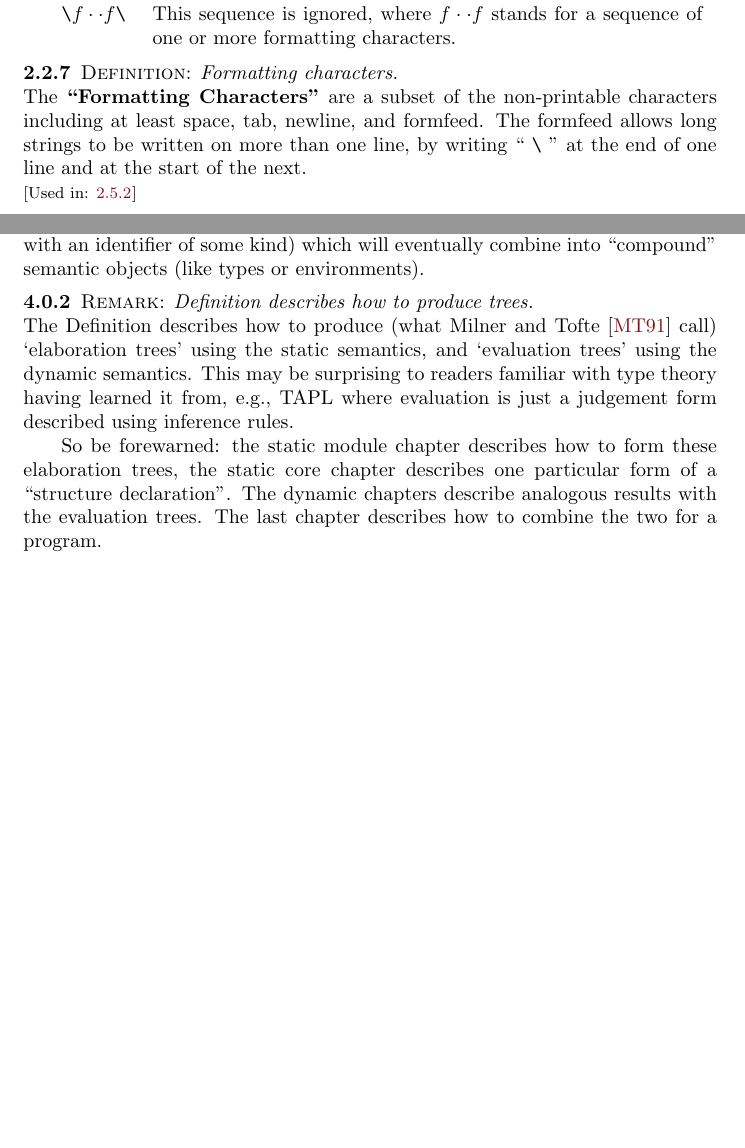
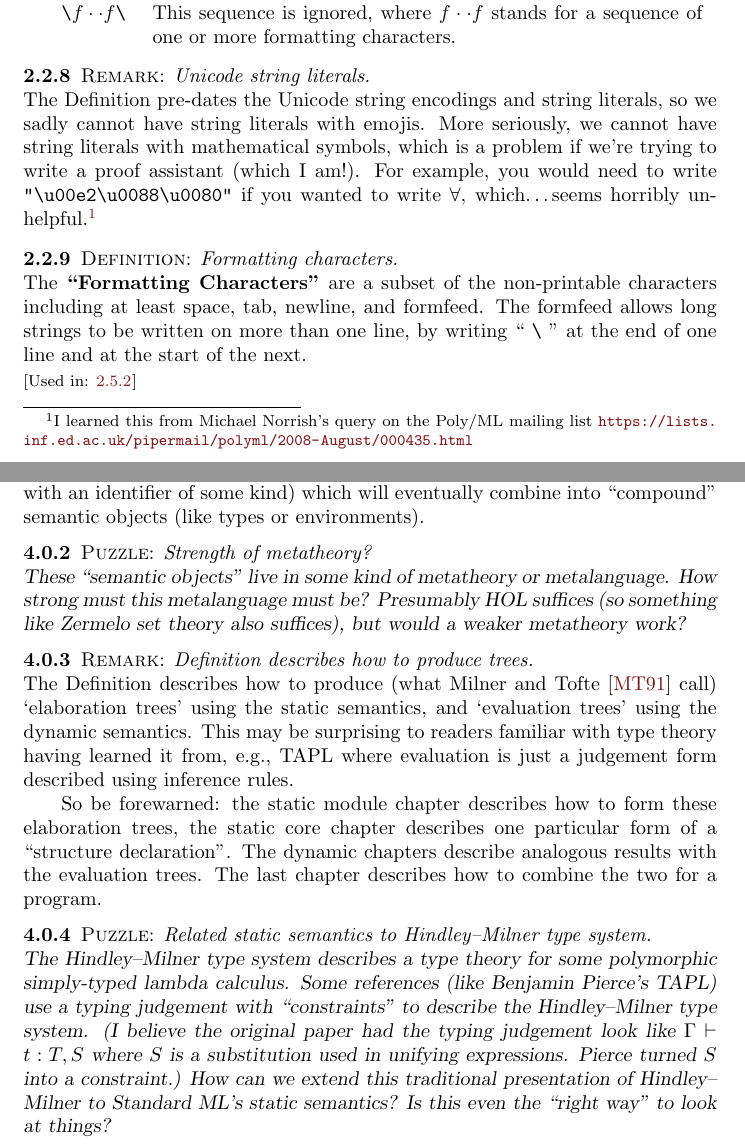
Before and after one commit to pqnelson/Standard-ML-1997-Annotations, a LaTeX thesis (sml-defn.tex, which reads tex/static-core.tex, tex/syntax-core.tex): two parts of pages 14 and 27 of 81, joined at a grey line, cut so that both start at the same text, the shorter picture padded with empty space. Compiled offline with pdfLaTeX; a LaTeX package or settings file that is missing is left out.

Commit message:
More about static semantics, Hindley-Milner, and long ids

```diff
--- a/tex/static-core.tex
+++ b/tex/static-core.tex
@@ -12,6 +12,13 @@ eventually combine into ``compound'' semantic objects (like types or
 environments).
 \end{remark}
 
+\begin{puzzle}{Strength of metatheory?}
+These ``semantic objects'' live in some kind of metatheory or
+metalanguage. How strong must this metalanguage must be? Presumably
+HOL suffices (so something like Zermelo set theory also suffices), but
+would a weaker metatheory work?
+\end{puzzle}
+
 \begin{remark}{Definition describes how to produce trees}
 The Definition describes how to produce (what Milner and Tofte~\cite{milner1991commentary} call)
 `elaboration trees' using the static semantics, and `evaluation trees'
@@ -25,6 +32,18 @@ of a ``structure declaration''. The dynamic chapters describe analogous
 results with the evaluation trees. The last chapter describes how to
 combine the two for a program.
 \end{remark}
+
+\begin{puzzle}{Related static semantics to Hindley--Milner type system}
+The Hindley--Milner type system describes a type theory for some
+polymorphic simply-typed lambda calculus. Some references (like
+Benjamin Pierce's TAPL) use a typing judgement with ``constraints'' to
+describe the Hindley--Milner type system. (I believe the original
+paper had the typing judgement look like $\Gamma\vdash t:T,S$ where
+$S$ is a substitution used in unifying expressions. Pierce turned $S$
+into a constraint.) How can we extend this traditional presentation of
+Hindley--Milner to Standard ML's static semantics? Is this even the
+``right way'' to look at things?
+\end{puzzle}
 
 \section{Simple Objects}\label{sec:static-core:simple-objects}
 
--- a/tex/syntax-core.tex
+++ b/tex/syntax-core.tex
@@ -93,6 +106,17 @@ denoting an integer in the ordinal range of the alphabet).\cr
              of one or more formatting characters.\cr
 }
 \end{definition}
+
+\begin{remark}{Unicode string literals}
+The Definition pre-dates the Unicode string encodings and string
+literals, so we sadly cannot have string literals with emojis. More
+seriously, we cannot have string literals with mathematical symbols,
+which is a problem if we're trying to write a proof assistant (which I
+am!). For example, you would need to write \verb|"\u00e2\u0088\u0080"|
+if you wanted to write $\forall$, which\dots seems horribly
+unhelpful.\footnote{I learned this from Michael Norrish's query on the
+Poly/ML mailing list \url{https://lists.inf.ed.ac.uk/pipermail/polyml/2008-August/000435.html}}
+\end{remark}
 
 \begin{definition}{Formatting characters}\label{defn:syntax-core:formatting-characters}
 The \define{Formatting Characters} are a subset of the non-printable
```
Also changed, not shown: tex/syntax-modules.tex (+3 -3 lines), sml-defn.pdf, tex/static-core.tex (14 more changed lines), tex/syntax-core.tex (20 more changed lines).
